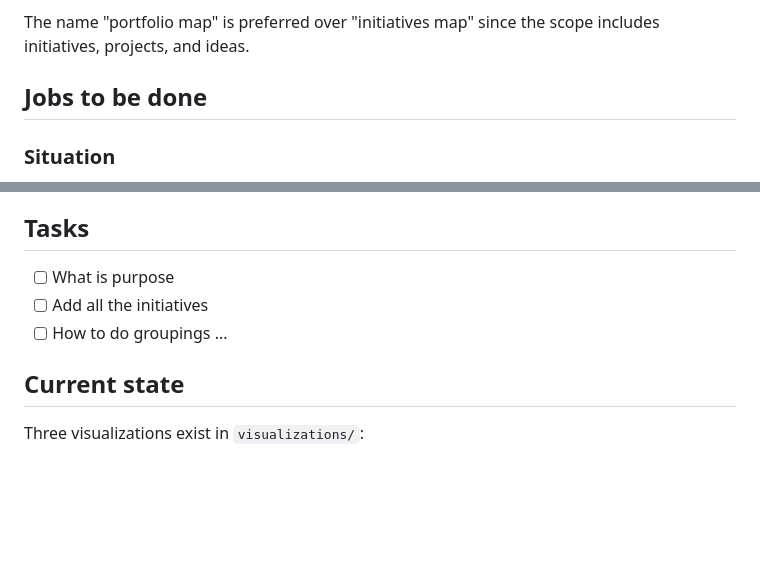
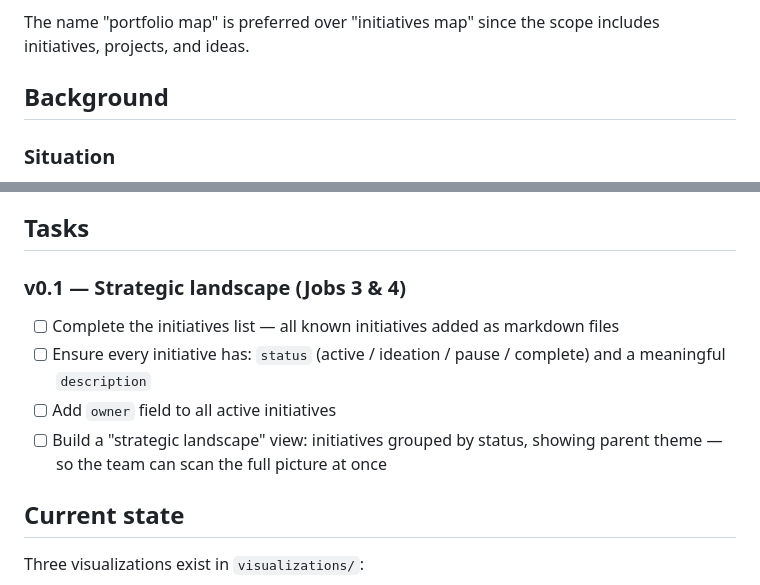
Before and after one commit to life-itself/strategy, a Markdown page: projects/2026-portfolio-map.md, 2 parts joined by grey strips. Rendered like a GitHub page; blank space fills up the shorter version.

Commit message:
docs: add Jobs to Be Done section with priority focus and v0.1 tasks to portfolio map

```diff
--- a/projects/2026-portfolio-map.md
+++ b/projects/2026-portfolio-map.md
@@ -13,7 +13,7 @@ Build and maintain interactive visualizations of Life Itself's portfolio of init
 
 The name "portfolio map" is preferred over "initiatives map" since the scope includes initiatives, projects, and ideas.
 
-## Jobs to be done
+## Background
 
 ### Situation
 
@@ -39,8 +91,11 @@ The name "portfolio map" is preferred over "initiatives map" since the scope inc
 ## Tasks
 
-- [ ] What is purpose
-- [ ] Add all the initiatives
-- [ ] How to do groupings ...
+### v0.1 — Strategic landscape (Jobs 3 & 4)
+
+- [ ] Complete the initiatives list — all known initiatives added as markdown files
+- [ ] Ensure every initiative has: `status` (active / ideation / pause / complete) and a meaningful `description`
+- [ ] Add `owner` field to all active initiatives
+- [ ] Build a "strategic landscape" view: initiatives grouped by status, showing parent theme — so the team can scan the full picture at once
 
 ## Current state
 
```
Also changed, not shown: other parts of projects/2026-portfolio-map.md (+52 -0 lines).
